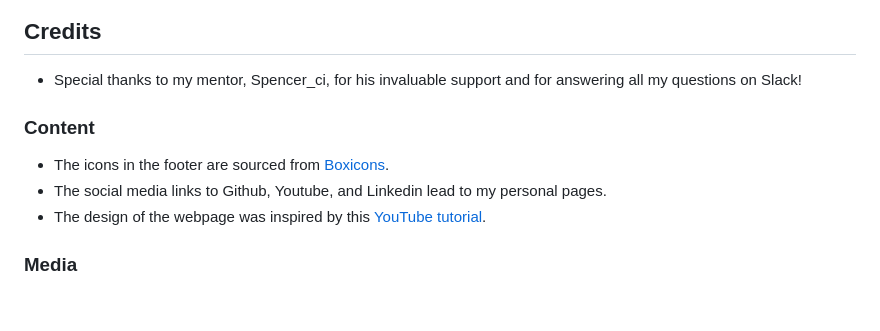
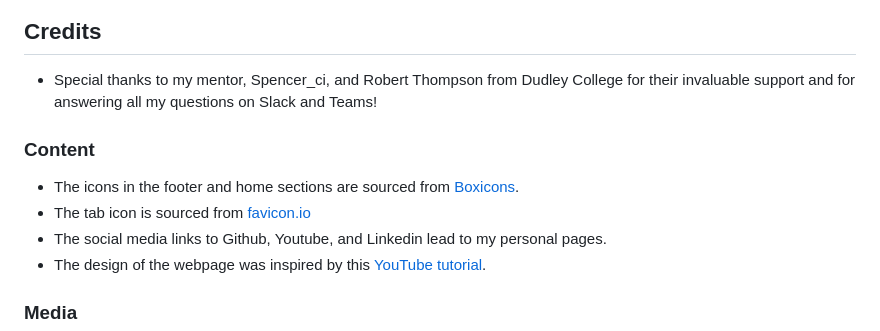
Before and after one commit to ManalAbdulqawi/MySite, a Markdown page: README.md, the part around the change. Drawn GitHub-style; blank space fills up the shorter version.

Commit message:
add text on readme.md file

```diff
--- a/README.md
+++ b/README.md
@@ -89,10 +89,11 @@ My portfolio webpage is a static site that offers users a concise overview of my
 
 ![screenshot of desktop page wire frame](assets/images/appereance.png)
 ## Credits
-- Special thanks to my mentor, Spencer_ci, for his invaluable support and for answering all my questions on Slack!
+- Special thanks to my mentor, Spencer_ci, and Robert Thompson from Dudley College for their invaluable support and for answering all my questions on Slack and Teams!
 
 ### Content
-- The icons in the footer are sourced from [Boxicons](https://boxicons.com/).
+- The icons in the footer and home sections are sourced from [Boxicons](https://boxicons.com/).
+- The tab icon is sourced from [favicon.io](https://favicon.io/emoji-favicons/girl)
 - The social media links to Github, Youtube, and Linkedin lead to my personal pages.
 - The design of the webpage was inspired by this [YouTube tutorial](https://www.youtube.com/watch?v=UqHILyzcULE).
 
```
